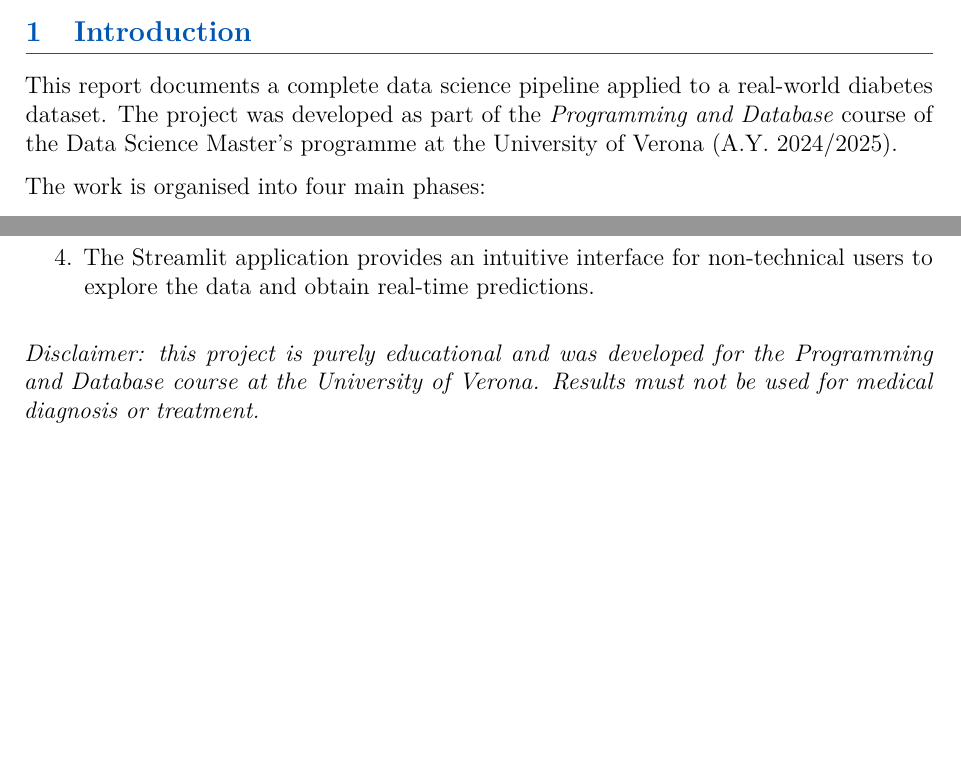
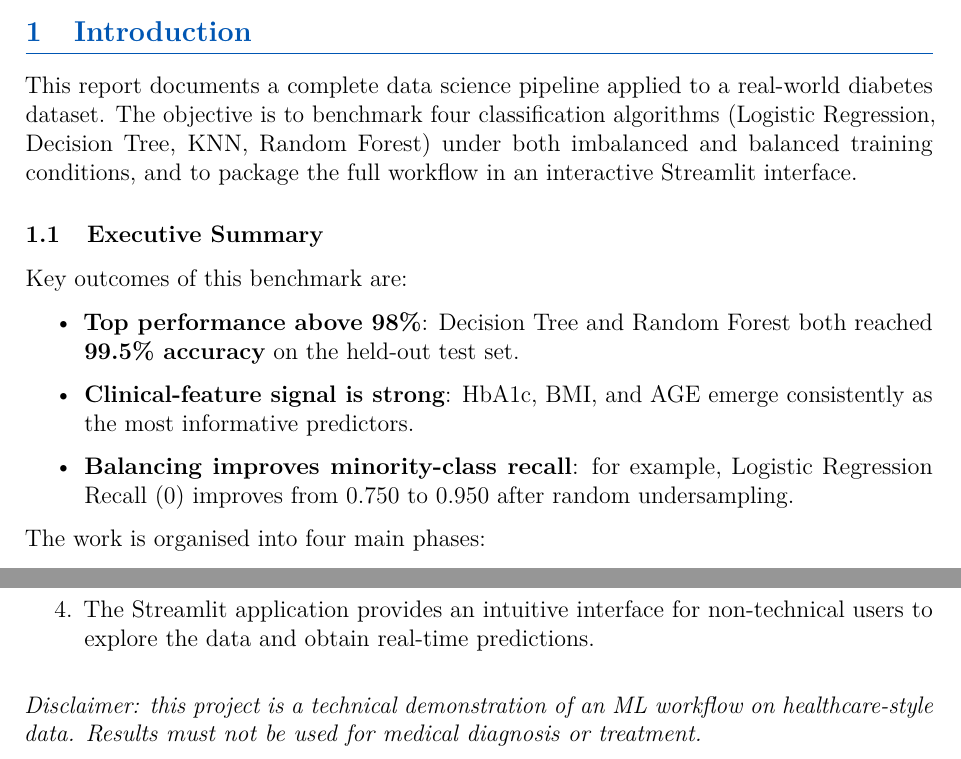
Before and after one commit to tbimbato/Diabetes-Dataset-EDA-and-prediction, a LaTeX document (report/report.tex): two parts of pages 3 and 13 of 13, joined at a grey line, cut so that both start at the same text, the shorter picture padded with empty space. Compiled offline with pdfLaTeX.

```diff
--- a/report/report.tex
+++ b/report/report.tex
@@ -41,7 +41,7 @@
 \pagestyle{fancy}
 \fancyhf{}
 \fancyhead[L]{\small Diabetes Dataset: EDA \& Prediction}
-\fancyhead[R]{\small University of Verona --- A.Y. 2024/2025}
+\fancyhead[R]{\small Model Benchmark Report}
 \fancyfoot[C]{\thepage}
 \renewcommand{\headrulewidth}{0.4pt}
 
@@ -97,9 +94,23 @@
 \section{Introduction}
 
 This report documents a complete data science pipeline applied to a real-world
-diabetes dataset. The project was developed as part of the
-\textit{Programming and Database} course of the Data Science Master's programme
-at the University of Verona (A.Y.\ 2024/2025).
+diabetes dataset. The objective is to benchmark four classification algorithms
+(Logistic Regression, Decision Tree, KNN, Random Forest) under both imbalanced
+and balanced training conditions, and to package the full workflow in an
+interactive Streamlit interface.
+
+\subsection{Executive Summary}
+
+Key outcomes of this benchmark are:
+\begin{itemize}
+    \item \textbf{Top performance above 98\%}: Decision Tree and Random Forest
+          both reached \textbf{99.5\% accuracy} on the held-out test set.
+    \item \textbf{Clinical-feature signal is strong}: HbA1c, BMI, and AGE
+          emerge consistently as the most informative predictors.
+    \item \textbf{Balancing improves minority-class recall}: for example,
+          Logistic Regression Recall (0) improves from 0.750 to 0.950 after
+          random undersampling.
+\end{itemize}
 
 The work is organised into four main phases:
 \begin{enumerate}
@@ -509,8 +520,8 @@
 \end{enumerate}
 
 \vspace{1em}
-\noindent\textit{Disclaimer: this project is purely educational and was
-developed for the Programming and Database course at the University of Verona.
-Results must not be used for medical diagnosis or treatment.}
+\noindent\textit{Disclaimer: this project is a technical demonstration of an
+ML workflow on healthcare-style data. Results must not be used for medical
+diagnosis or treatment.}
 
 \end{document}
```
Also changed, not shown: abstract/Diabetes_Dataset_Abstract.tex (+5 -3 lines), abstract.pdf (renamed from abstract/aux/Diabetes_Dataset_Abstract.pdf), readme.md, report.pdf (added), report/aux/report.pdf (deleted), report/report.tex (9 more changed lines), 2 other files.
